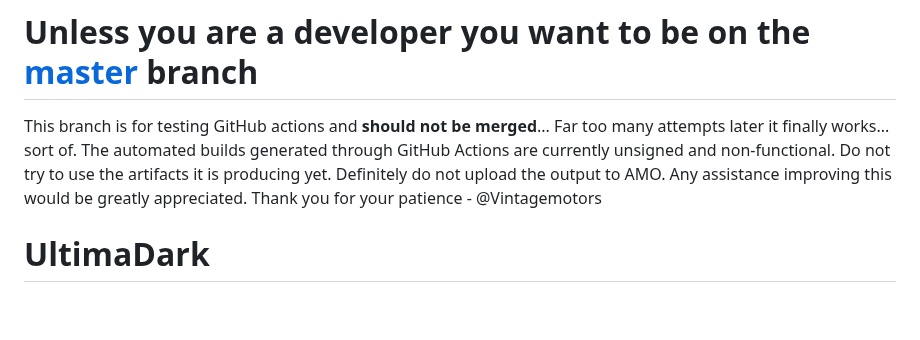
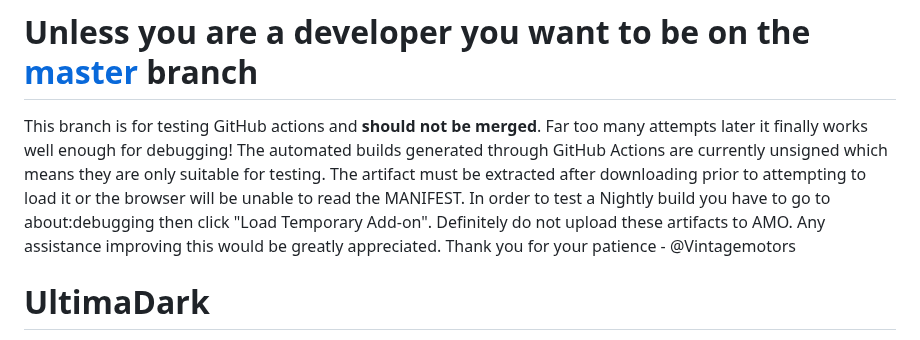
Before and after one commit to ThomazPom/Moz-Ext-UltimaDark, a Markdown page: readme.md, the part around the change. Rendered like a GitHub page; blank space fills up the shorter version.

Commit message:
Update readme.md
Documented how to load automated builds.

```diff
--- a/readme.md
+++ b/readme.md
@@ -1,5 +1,5 @@
 # Unless you are a developer you want to be on the [master](https://github.com/ThomazPom/Moz-Ext-UltimaDark/tree/master) branch
-This branch is for testing GitHub actions and **should not be merged**... Far too many attempts later it finally works... sort of. The automated builds generated through GitHub Actions are currently unsigned and non-functional. Do not try to use the artifacts it is producing yet. Definitely do not upload the output to AMO. Any assistance improving this would be greatly appreciated. Thank you for your patience - @Vintagemotors
+This branch is for testing GitHub actions and **should not be merged**. Far too many attempts later it finally works well enough for debugging! The automated builds generated through GitHub Actions are currently unsigned which means they are only suitable for testing. The artifact must be extracted after downloading prior to attempting to load it or the browser will be unable to read the MANIFEST. In order to test a Nightly build you have to go to about:debugging then click "Load Temporary Add-on".  Definitely do not upload these artifacts to AMO. Any assistance improving this would be greatly appreciated. Thank you for your patience - @Vintagemotors
 
 
 
```
